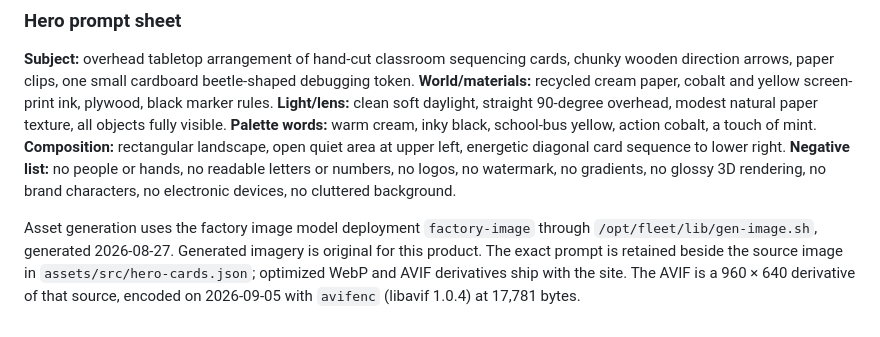
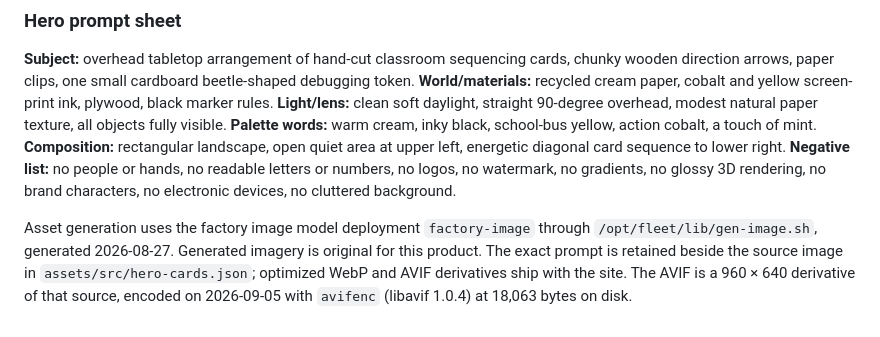
Before and after one commit to B-Divyesh/sf-classroom-algorithm-cards, a Markdown page: .factory/design.md, the part around the change. GitHub-like rendering.

Commit message:
docs: correct AVIF artifact size

```diff
--- a/.factory/design.md
+++ b/.factory/design.md
@@ -51,4 +51,4 @@ Only state changes move: selected controls press 2 px over 150 ms, preview pages
 
 **Subject:** overhead tabletop arrangement of hand-cut classroom sequencing cards, chunky wooden direction arrows, paper clips, one small cardboard beetle-shaped debugging token. **World/materials:** recycled cream paper, cobalt and yellow screen-print ink, plywood, black marker rules. **Light/lens:** clean soft daylight, straight 90-degree overhead, modest natural paper texture, all objects fully visible. **Palette words:** warm cream, inky black, school-bus yellow, action cobalt, a touch of mint. **Composition:** rectangular landscape, open quiet area at upper left, energetic diagonal card sequence to lower right. **Negative list:** no people or hands, no readable letters or numbers, no logos, no watermark, no gradients, no glossy 3D rendering, no brand characters, no electronic devices, no cluttered background.
 
-Asset generation uses the factory image model deployment `factory-image` through `/opt/fleet/lib/gen-image.sh`, generated 2026-08-27. Generated imagery is original for this product. The exact prompt is retained beside the source image in `assets/src/hero-cards.json`; optimized WebP and AVIF derivatives ship with the site. The AVIF is a 960 × 640 derivative of that source, encoded on 2026-09-05 with `avifenc` (libavif 1.0.4) at 17,781 bytes.
+Asset generation uses the factory image model deployment `factory-image` through `/opt/fleet/lib/gen-image.sh`, generated 2026-08-27. Generated imagery is original for this product. The exact prompt is retained beside the source image in `assets/src/hero-cards.json`; optimized WebP and AVIF derivatives ship with the site. The AVIF is a 960 × 640 derivative of that source, encoded on 2026-09-05 with `avifenc` (libavif 1.0.4) at 18,063 bytes on disk.
```
Also changed, not shown: .factory/handoff.md (+1 -1 lines).
